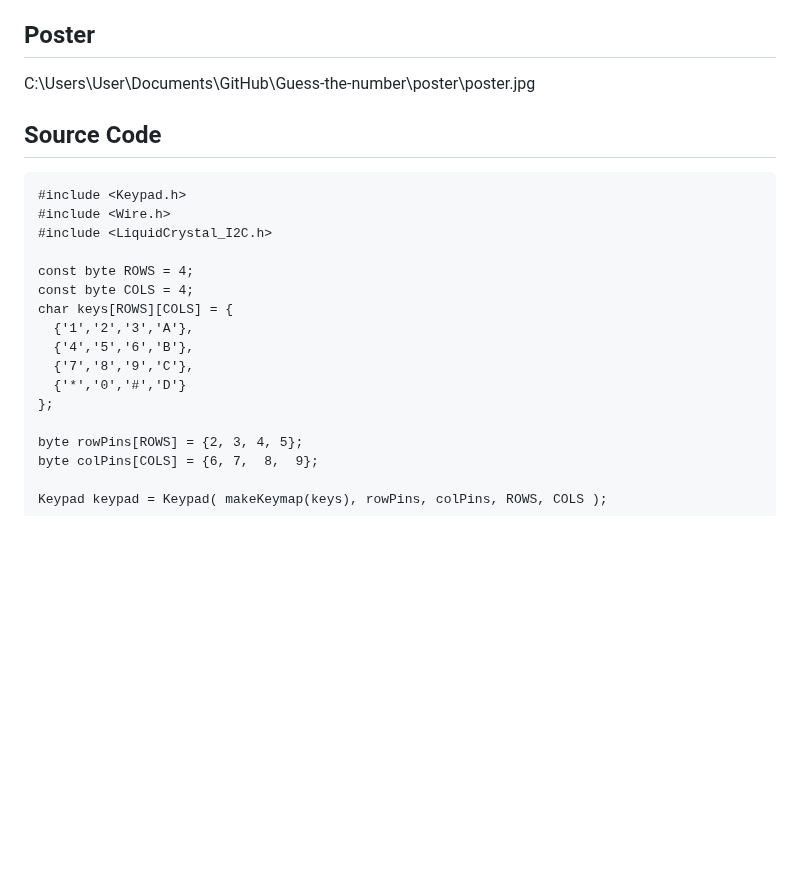
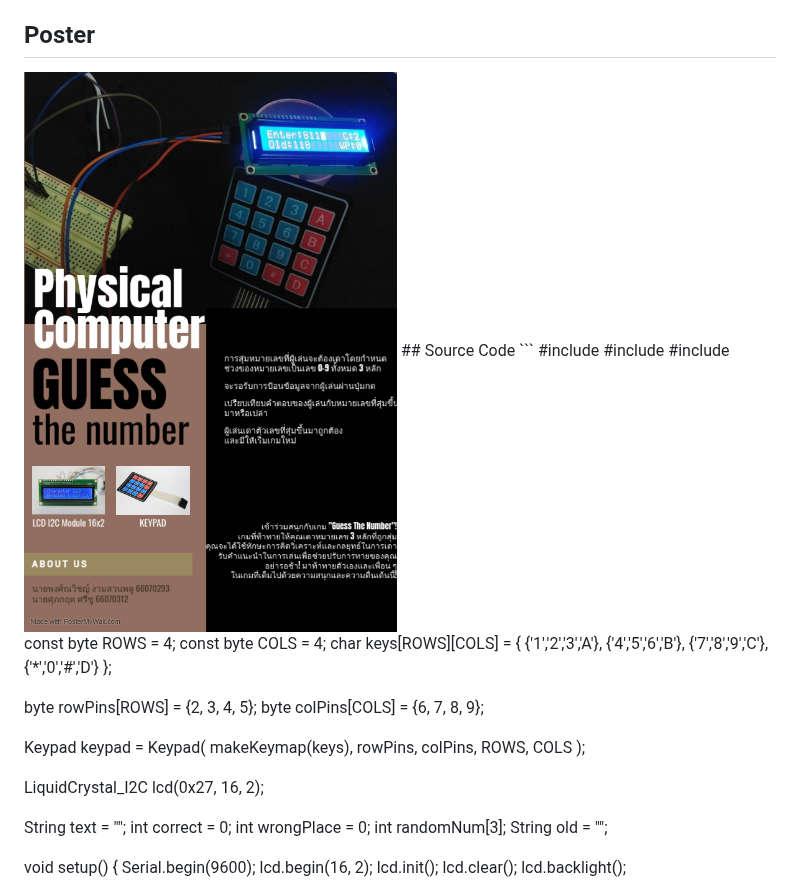
Before and after one commit to 66070312/Guess-the-number, a Markdown page: README.md, the part around the change. GitHub-like rendering; blank space fills up the shorter version.

````diff
--- a/README.md
+++ b/README.md
@@ -12,7 +12,7 @@ https://www.youtube.com/watch?v=0Fopl630zts&t=11s
 
 เนื่องจากตัว hardware มีปัญหาที่ไม่สามารถหาทางแก้ไขได้(รวมถึงการซื้อใหม่)จึงจำเป็นต้องเปลี่ยน demo จากตัว microcontroller แบบตัวจริงเป็นแบบจำลองซึ่งจะใช้ source code เดียวกัน
 ## Poster
-C:\Users\User\Documents\GitHub\Guess-the-number\poster\poster.jpg
+<img src="poster/poster.jpg">
 ## Source Code
 ```
 #include <Keypad.h>
````
